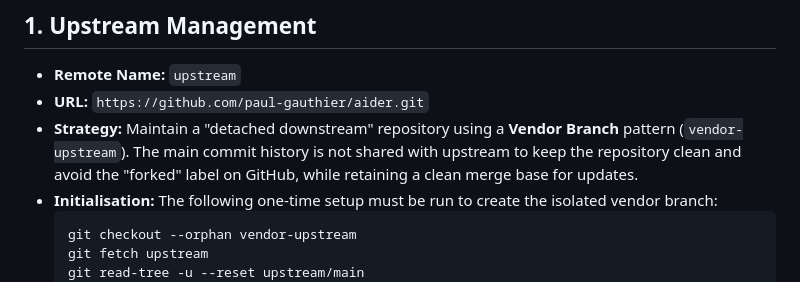
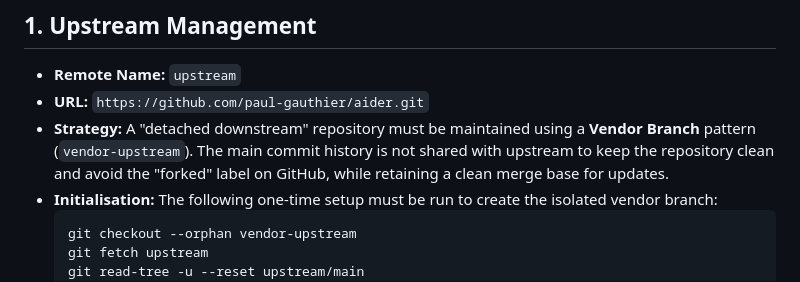
Before and after one commit to darklorddad/Project-HELIOS, a Markdown page: CONVENTIONS.md, the part around the change. GitHub-like rendering.

Commit message:
docs: update strategy description to avoid imperative mood

````diff
--- a/CONVENTIONS.md
+++ b/CONVENTIONS.md
@@ -3,7 +3,7 @@
 ## 1. Upstream Management
 *   **Remote Name:** `upstream`
 *   **URL:** `https://github.com/paul-gauthier/aider.git`
-*   **Strategy:** Maintain a "detached downstream" repository using a **Vendor Branch** pattern (`vendor-upstream`). The main commit history is not shared with upstream to keep the repository clean and avoid the "forked" label on GitHub, while retaining a clean merge base for updates.
+*   **Strategy:** A "detached downstream" repository must be maintained using a **Vendor Branch** pattern (`vendor-upstream`). The main commit history is not shared with upstream to keep the repository clean and avoid the "forked" label on GitHub, while retaining a clean merge base for updates.
 *   **Initialisation:** The following one-time setup must be run to create the isolated vendor branch:
     ```bash
     git checkout --orphan vendor-upstream
````
